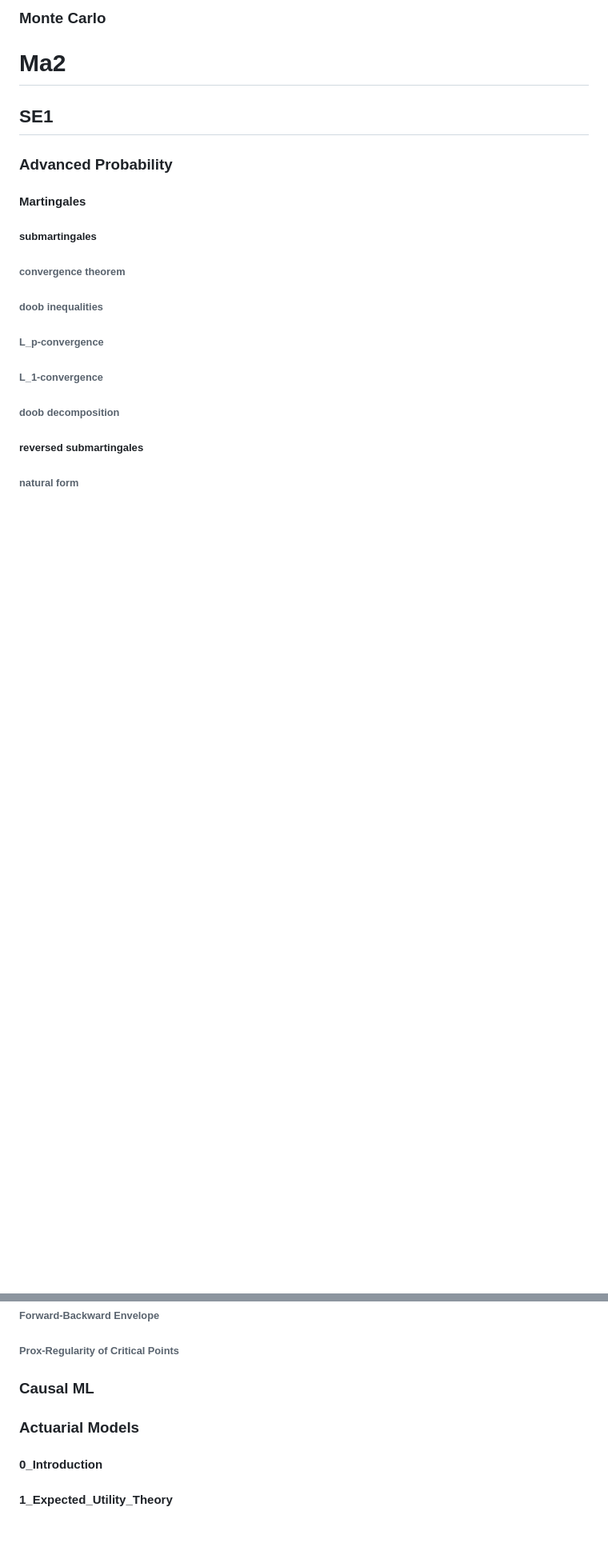
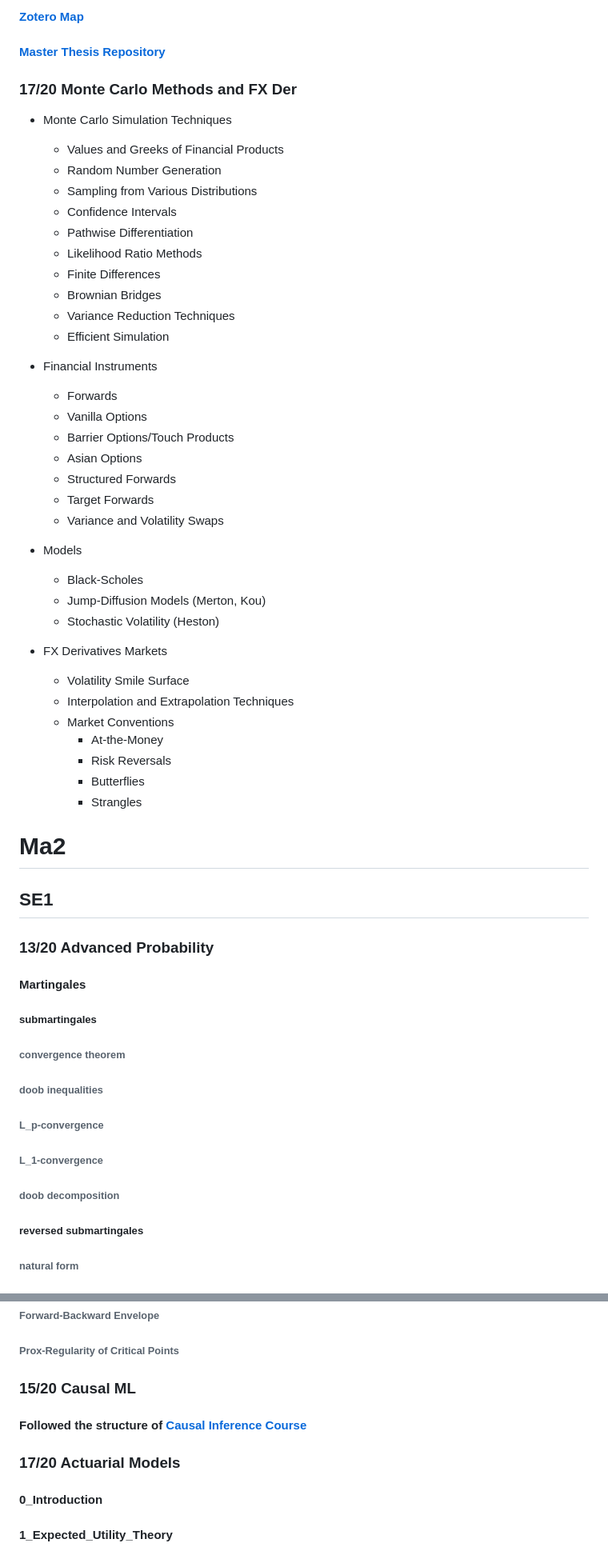
Before and after one commit to ISIPINK/courses_map, a Markdown page: coursework.md, 2 parts joined by grey strips. Shown at 80% size. Rendered like a GitHub page; blank space fills up the shorter version.

```diff
--- a/coursework.md
+++ b/coursework.md
@@ -482,11 +534,53 @@ markmap:
 
-### Monte Carlo
+#### [Zotero Map](https://huggingface.co/spaces/ISIPINK/zotmap)
+
+#### [Master Thesis Repository](https://github.com/ISIPINK/masterthesis_MC_linear_ODEs)
+
+### 17/20 Monte Carlo Methods and FX Der
+
+- Monte Carlo Simulation Techniques
+
+  - Values and Greeks of Financial Products
+  - Random Number Generation
+  - Sampling from Various Distributions
+  - Confidence Intervals
+  - Pathwise Differentiation
+  - Likelihood Ratio Methods
+  - Finite Differences
+  - Brownian Bridges
+  - Variance Reduction Techniques
+  - Efficient Simulation
+
+- Financial Instruments
+
+  - Forwards
+  - Vanilla Options
+  - Barrier Options/Touch Products
+  - Asian Options
+  - Structured Forwards
+  - Target Forwards
+  - Variance and Volatility Swaps
+
+- Models
+
+  - Black-Scholes
+  - Jump-Diffusion Models (Merton, Kou)
+  - Stochastic Volatility (Heston)
+
+- FX Derivatives Markets
+  - Volatility Smile Surface
+  - Interpolation and Extrapolation Techniques
+  - Market Conventions
+    - At-the-Money
+    - Risk Reversals
+    - Butterflies
+    - Strangles
 
 # Ma2
 
 ## SE1
 
-### Advanced Probability
+### 13/20 Advanced Probability
 
 #### Martingales
 
@@ -1074,9 +1174,11 @@ markmap:
 
 ###### Prox-Regularity of Critical Points
 
-### Causal ML
+### 15/20 Causal ML
 
-### Actuarial Models
+#### Followed the structure of [Causal Inference Course](https://www.bradyneal.com/causal-inference-course)
+
+### 17/20 Actuarial Models
 
 #### 0_Introduction
 
```
Also changed, not shown: other parts of coursework.md (+73 -13 lines).
